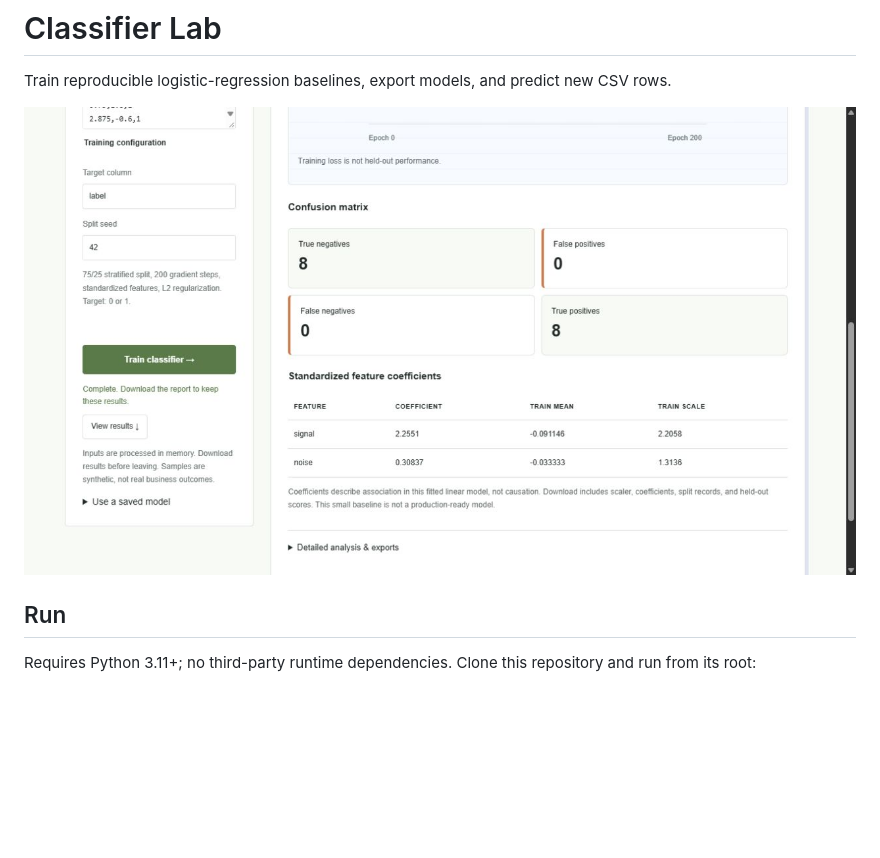
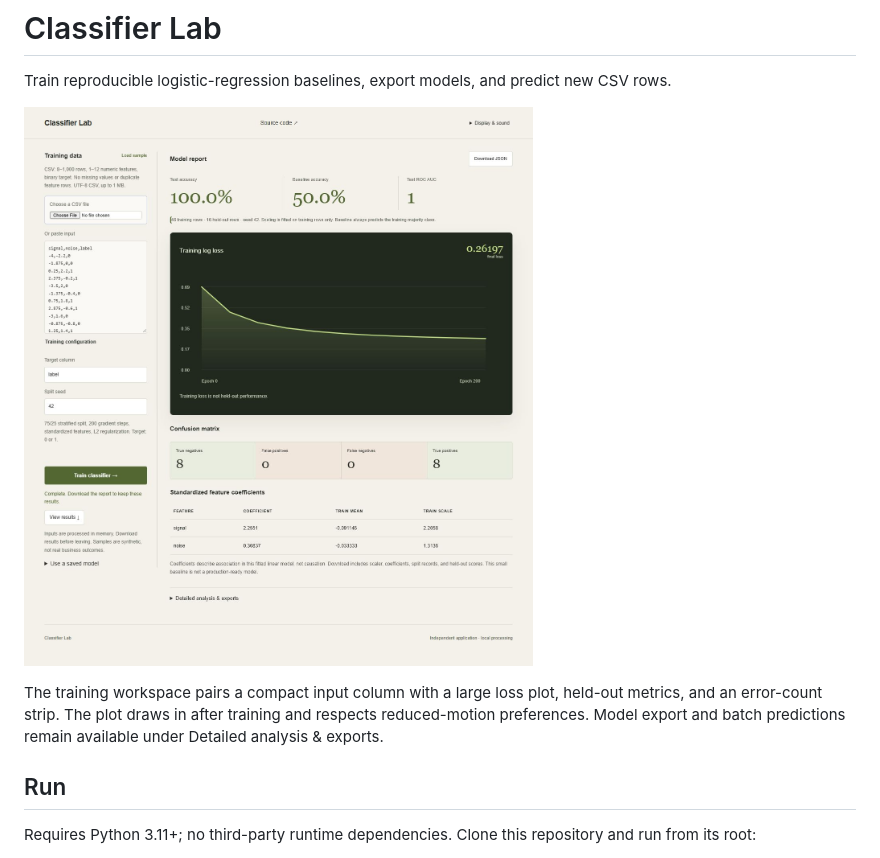
Before and after one commit to Michaelhoang8/classifier-lab, a Markdown page: README.md, the part around the change. Rendered like a GitHub page; pictures changed too: docs/app.png; blank space fills up the shorter version.

Commit message:
Focus training workspace on loss curves and held-out results

```diff
--- a/README.md
+++ b/README.md
@@ -3,6 +3,8 @@
 Train reproducible logistic-regression baselines, export models, and predict new CSV rows.
 
 ![Classifier Lab preview](docs/app.png)
+
+The training workspace pairs a compact input column with a large loss plot, held-out metrics, and an error-count strip. The plot draws in after training and respects reduced-motion preferences. Model export and batch predictions remain available under Detailed analysis & exports.
 
 ## Run
 
```
Also changed, not shown: 4 other files.
